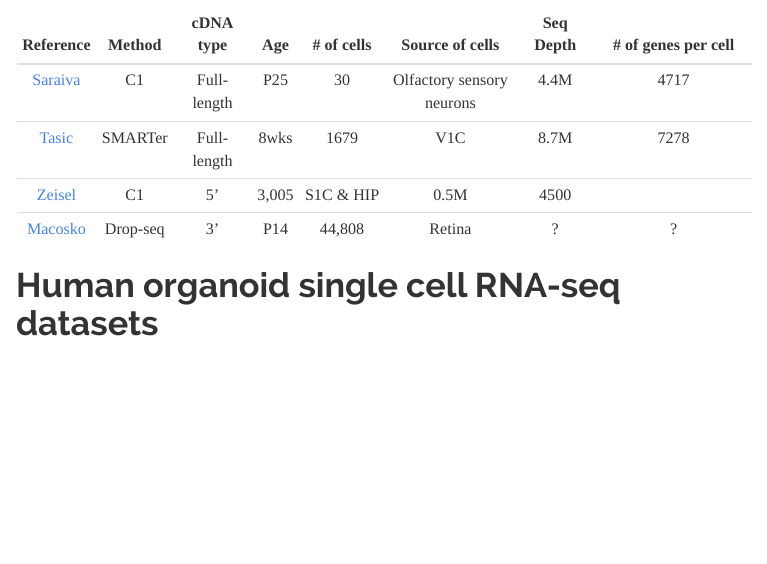
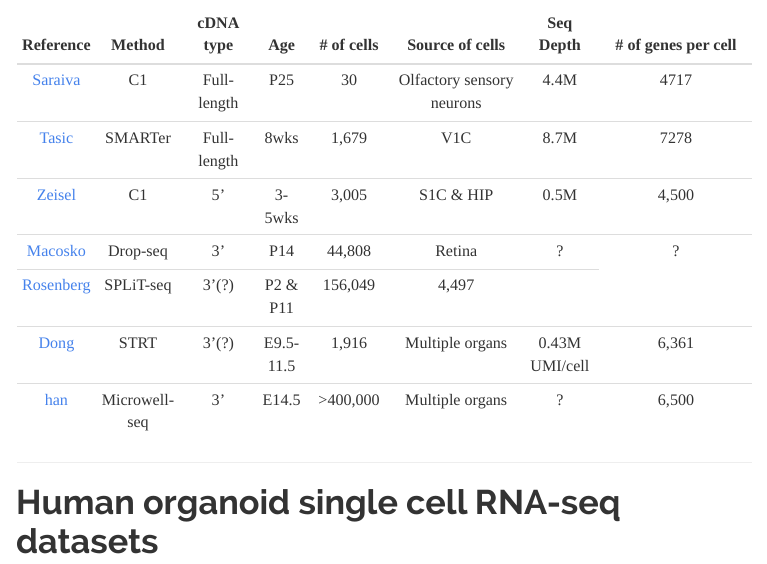
Before and after one commit to macros29/macros29.github.io, an R Markdown document (info.Rmd): the page in a window 1100 px wide, from 660 px down. The pictures show the output file info.html that the author committed with the source, opened offline; library style sheets and scripts come from the installed R packages; menus at the side of the page are left out.

Commit message:
Add more info

```diff
--- a/info.Rmd
+++ b/info.Rmd
@@ -42,9 +42,14 @@ output:
 |Reference|Method|cDNA type|Age|# of cells|Source of cells|Seq Depth|# of genes per cell|
 |:-------:|:----:|:-------:|:-:|:--------:|:-------------:|:-------:|:-----------------:|
 |[Saraiva](https://www.nature.com/articles/srep18178)|C1|Full-length|P25|30|Olfactory sensory neurons|4.4M|4717|
-|[Tasic](https://www.ncbi.nlm.nih.gov/pmc/articles/PMC4985242/)|SMARTer|Full-length|8wks|1679|V1C|8.7M|7278|
-|[Zeisel](http://science.sciencemag.org/content/347/6226/1138)|C1|5'|3,005|S1C & HIP|0.5M|4500|
+|[Tasic](https://www.ncbi.nlm.nih.gov/pmc/articles/PMC4985242/)|SMARTer|Full-length|8wks|1,679|V1C|8.7M|7278|
+|[Zeisel](http://science.sciencemag.org/content/347/6226/1138)|C1|5'|3-5wks|3,005|S1C & HIP|0.5M|4,500|
 |[Macosko](https://www.sciencedirect.com/science/article/pii/S0092867415005498)|Drop-seq|3'|P14|44,808|Retina|?|?|
+|[Rosenberg](http://science.sciencemag.org/content/360/6385/176)|SPLiT-seq|3'(?)|P2 & P11|156,049|4,497|
+|[Dong](https://genomebiology.biomedcentral.com/articles/10.1186/s13059-018-1416-2)|STRT|3'(?)|E9.5-11.5|1,916|Multiple organs|0.43M UMI/cell|6,361|
+|[han](https://www.sciencedirect.com/science/article/pii/S0092867418301168)|Microwell-seq|3'|E14.5|>400,000|Multiple organs|?|6,500|
+
+---
 
 #Human organoid single cell RNA-seq datasets {#anchor3}
 |Reference|Method|cDNA type|Age|# of cells|Seq Depth|# of genes per cell|
```
Also changed, not shown: info.html.
